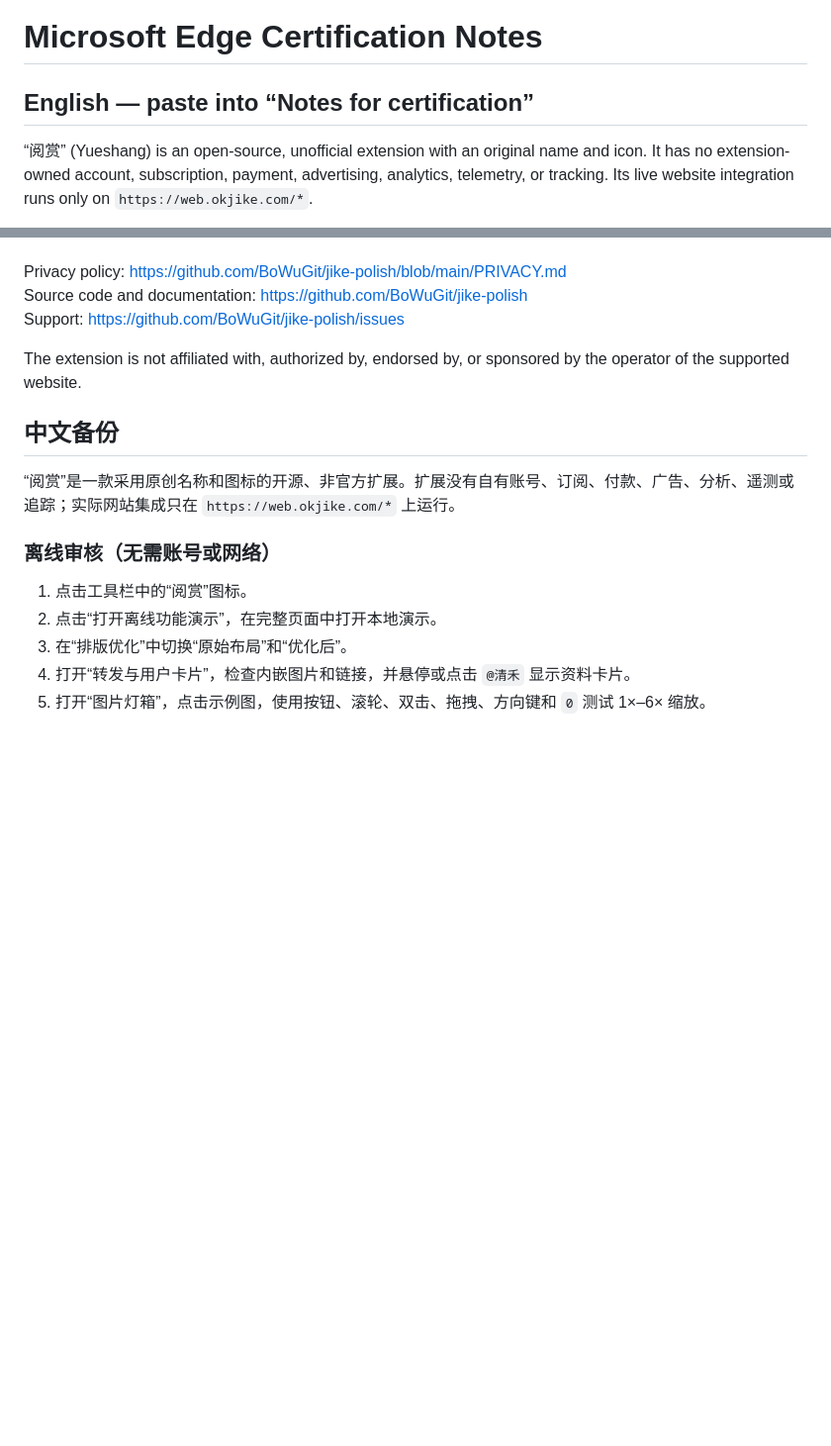
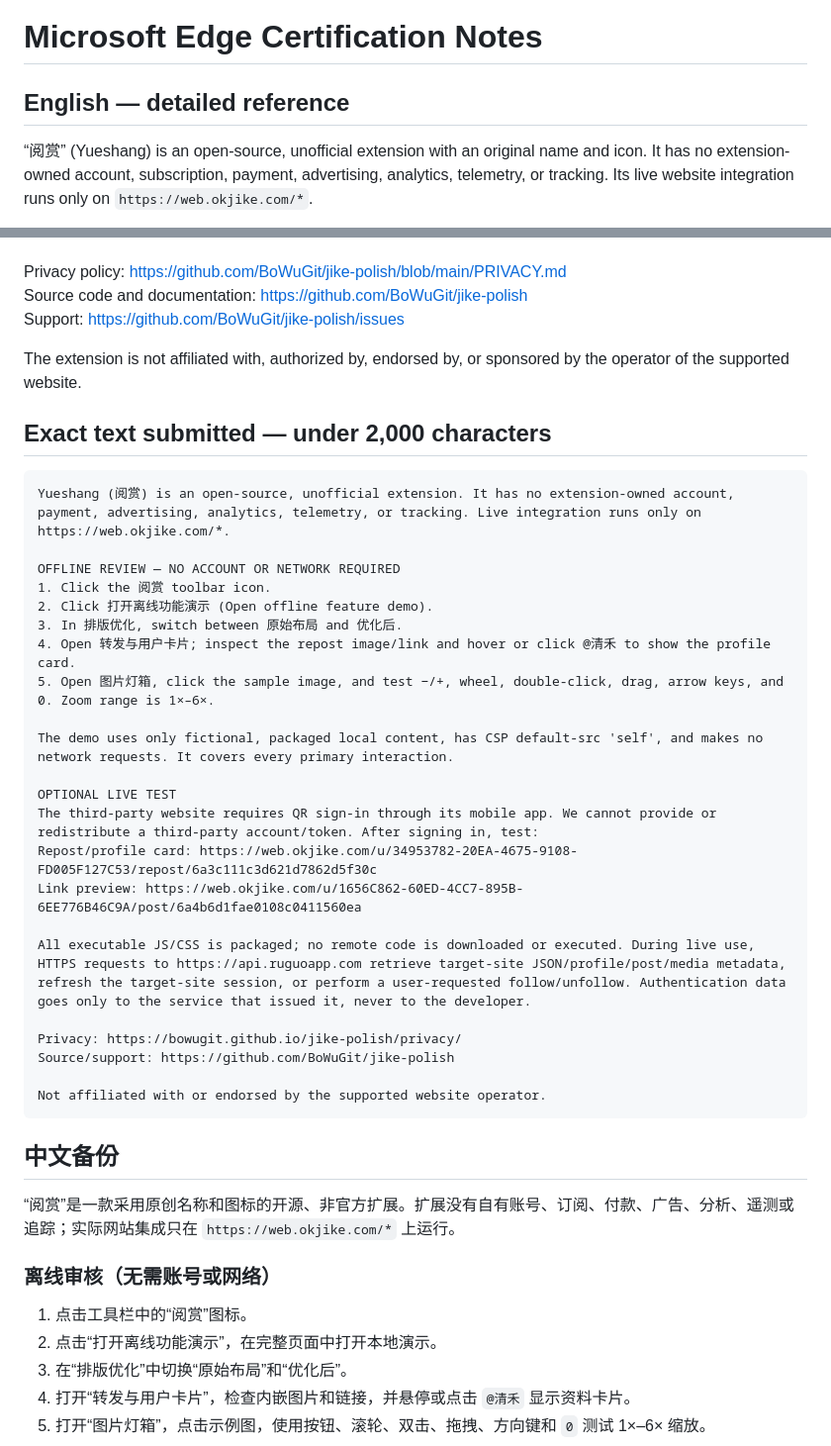
Before and after one commit to BoWuGit/jike-polish, a Markdown page: edge/review-notes.md, 2 parts joined by grey strips. Shown at 99% size. GitHub-like rendering; blank space fills up the shorter version.

````diff
--- a/edge/review-notes.md
+++ b/edge/review-notes.md
@@ -1,6 +1,6 @@
 # Microsoft Edge Certification Notes
 
-## English — paste into “Notes for certification”
+## English — detailed reference
 
 “阅赏” (Yueshang) is an open-source, unofficial extension with an original name and icon. It has no extension-owned account, subscription, payment, advertising, analytics, telemetry, or tracking. Its live website integration runs only on `https://web.okjike.com/*`.
 
@@ -37,6 +37,33 @@ Support: https://github.com/BoWuGit/jike-polish/issues
 
 The extension is not affiliated with, authorized by, endorsed by, or sponsored by the operator of the supported website.
 
+## Exact text submitted — under 2,000 characters
+
+```text
+Yueshang (阅赏) is an open-source, unofficial extension. It has no extension-owned account, payment, advertising, analytics, telemetry, or tracking. Live integration runs only on https://web.okjike.com/*.
+
+OFFLINE REVIEW — NO ACCOUNT OR NETWORK REQUIRED
+1. Click the 阅赏 toolbar icon.
+2. Click 打开离线功能演示 (Open offline feature demo).
+3. In 排版优化, switch between 原始布局 and 优化后.
+4. Open 转发与用户卡片; inspect the repost image/link and hover or click @清禾 to show the profile card.
+5. Open 图片灯箱, click the sample image, and test −/+, wheel, double-click, drag, arrow keys, and 0. Zoom range is 1×–6×.
+
+The demo uses only fictional, packaged local content, has CSP default-src 'self', and makes no network requests. It covers every primary interaction.
+
+OPTIONAL LIVE TEST
+The third-party website requires QR sign-in through its mobile app. We cannot provide or redistribute a third-party account/token. After signing in, test:
+Repost/profile card: https://web.okjike.com/u/34953782-20EA-4675-9108-FD005F127C53/repost/6a3c111c3d621d7862d5f30c
+Link preview: https://web.okjike.com/u/1656C862-60ED-4CC7-895B-6EE776B46C9A/post/6a4b6d1fae0108c0411560ea
+
+All executable JS/CSS is packaged; no remote code is downloaded or executed. During live use, HTTPS requests to https://api.ruguoapp.com retrieve target-site JSON/profile/post/media metadata, refresh the target-site session, or perform a user-requested follow/unfollow. Authentication data goes only to the service that issued it, never to the developer.
+
+Privacy: https://bowugit.github.io/jike-polish/privacy/
+Source/support: https://github.com/BoWuGit/jike-polish
+
+Not affiliated with or endorsed by the supported website operator.
+```
+
 ## 中文备份
 
 “阅赏”是一款采用原创名称和图标的开源、非官方扩展。扩展没有自有账号、订阅、付款、广告、分析、遥测或追踪；实际网站集成只在 `https://web.okjike.com/*` 上运行。
````
Also changed, not shown: edge/README.md (+4 -4 lines).
